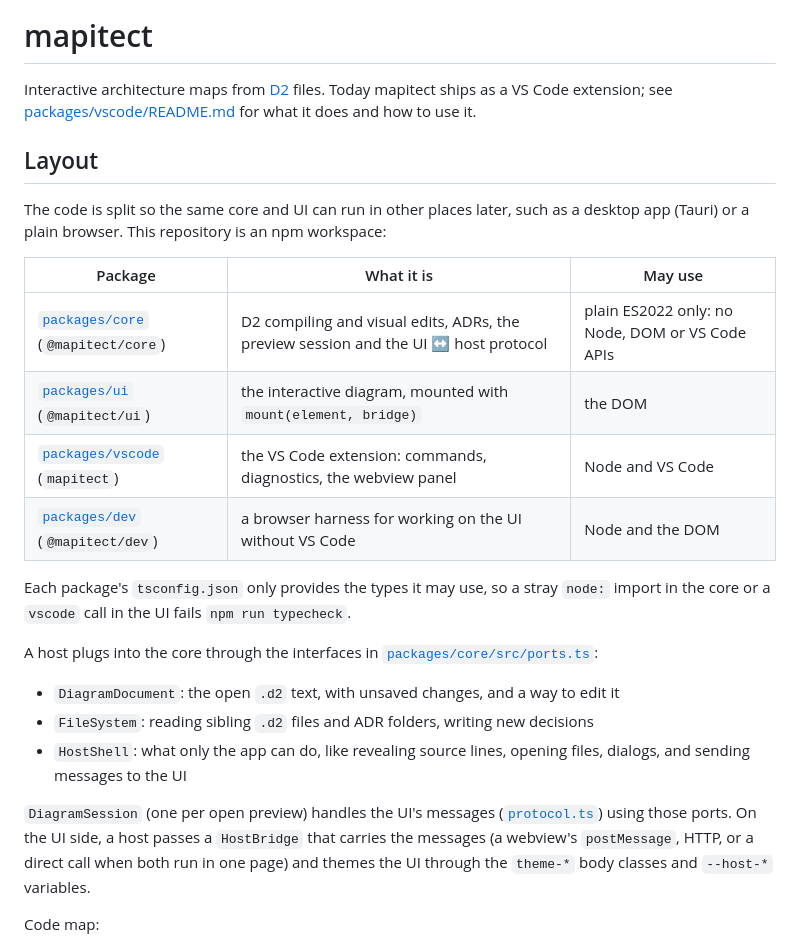
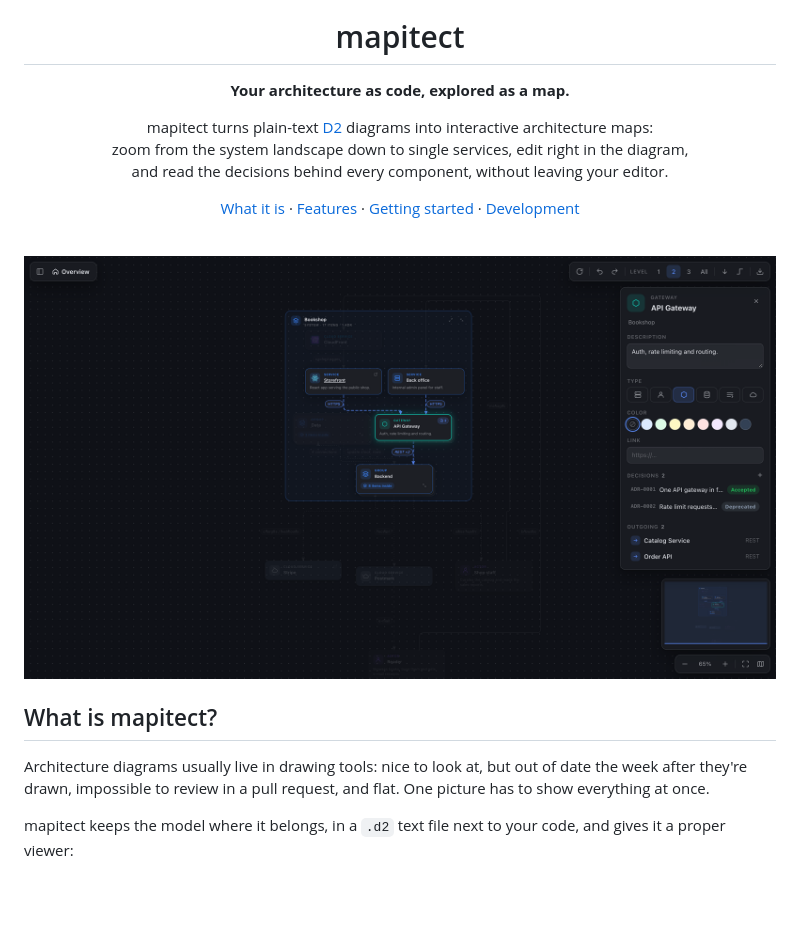
Before and after one commit to codetent/mapitect, a Markdown page: README.md, the part around one of its changes. GitHub-like rendering; pictures changed too: docs/images/overview.png (added); blank space fills up the shorter version.

```diff
--- a/README.md
+++ b/README.md
@@ -1,27 +5,22 @@
 # mapitect
 
-Interactive architecture maps from [D2](https://d2lang.com) files. Today mapitect ships as a VS Code extension; see [packages/vscode/README.md](packages/vscode/README.md) for what it does and how to use it.
+**Your architecture as code, explored as a map.**
 
-## Layout
+mapitect turns plain-text [D2](https://d2lang.com) diagrams into interactive architecture maps:<br>
+zoom from the system landscape down to single services, edit right in the diagram,<br>
+and read the decisions behind every component, without leaving your editor.
 
-The code is split so the same core and UI can run in other places later, such as a desktop app (Tauri) or a plain browser. This repository is an npm workspace:
+[What it is](#what-is-mapitect) · [Features](#features) · [Getting started](#getting-started) · [Development](#development)
 
-| Package | What it is | May use |
-|---|---|---|
-| [`packages/core`](packages/core) (`@mapitect/core`) | D2 compiling and visual edits, ADRs, the preview session and the UI ↔ host protocol | plain ES2022 only: no Node, DOM or VS Code APIs |
-| [`packages/ui`](packages/ui) (`@mapitect/ui`) | the interactive diagram, mounted with `mount(element, bridge)` | the DOM |
-| [`packages/vscode`](packages/vscode) (`mapitect`) | the VS Code extension: commands, diagnostics, the webview panel | Node and VS Code |
-| [`packages/dev`](packages/dev) (`@mapitect/dev`) | a browser harness for working on the UI without VS Code | Node and the DOM |
+<br>
 
-Each package's `tsconfig.json` only provides the types it may use, so a stray `node:` import in the core or a `vscode` call in the UI fails `npm run typecheck`.
+<img src="docs/images/overview.png" alt="mapitect showing the example bookshop architecture: the API Gateway is selected, its connections are highlighted, and the details panel lists its type, color, two architecture decisions and outgoing connections" width="100%">
 
-A host plugs into the core through the interfaces in [`packages/core/src/ports.ts`](packages/core/src/ports.ts):
+</div>
 
-- `DiagramDocument`: the open `.d2` text, with unsaved changes, and a way to edit it
-- `FileSystem`: reading sibling `.d2` files and ADR folders, writing new decisions
-- `HostShell`: what only the app can do, like revealing source lines, opening files, dialogs, and sending messages to the UI
+## What is mapitect?
 
-`DiagramSession` (one per open preview) handles the UI's messages ([`protocol.ts`](packages/core/src/protocol.ts)) using those ports. On the UI side, a host passes a `HostBridge` that carries the messages (a webview's `postMessage`, HTTP, or a direct call when both run in one page) and themes the UI through the `theme-*` body classes and `--host-*` variables.
+Architecture diagrams usually live in drawing tools: nice to look at, but out of date the week after they're drawn, impossible to review in a pull request, and flat. One picture has to show everything at once.
 
-Code map:
+mapitect keeps the model where it belongs, in a `.d2` text file next to your code, and gives it a proper viewer:
 
```
Also changed, not shown: other parts of README.md (+107 -15 lines), docs/images/decisions.png (added).
